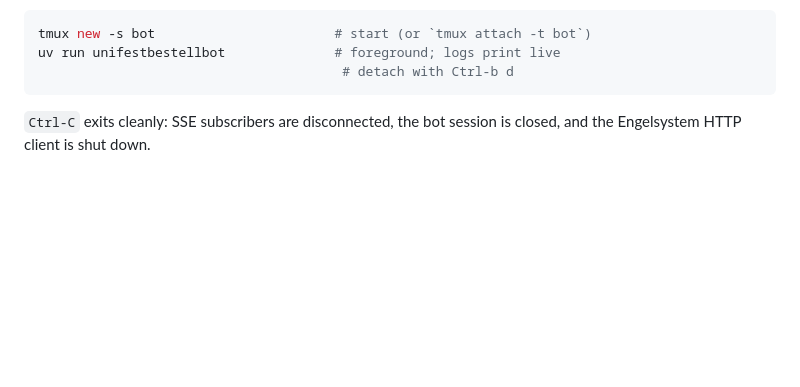
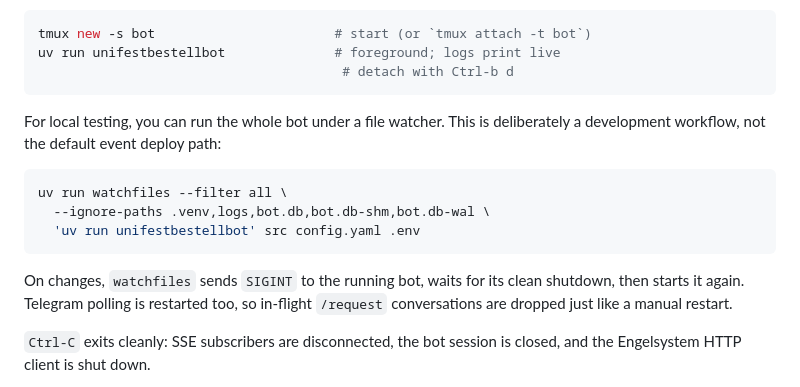
Before and after one commit to fkarg/UnifestBestellBot, a Markdown page: docs/OPERATIONS.md, the part around the change. Drawn GitHub-style; blank space fills up the shorter version.

Commit message:
Document uv hot reload workflow

````diff
--- a/docs/OPERATIONS.md
+++ b/docs/OPERATIONS.md
@@ -35,6 +35,19 @@ tmux new -s bot                       # start (or `tmux attach -t bot`)
 uv run unifestbestellbot              # foreground; logs print live
                                        # detach with Ctrl-b d
 ```
+
+For local testing, you can run the whole bot under a file watcher. This is
+deliberately a development workflow, not the default event deploy path:
+
+```sh
+uv run watchfiles --filter all \
+  --ignore-paths .venv,logs,bot.db,bot.db-shm,bot.db-wal \
+  'uv run unifestbestellbot' src config.yaml .env
+```
+
+On changes, `watchfiles` sends `SIGINT` to the running bot, waits for its
+clean shutdown, then starts it again. Telegram polling is restarted too, so
+in-flight `/request` conversations are dropped just like a manual restart.
 
 `Ctrl-C` exits cleanly: SSE subscribers are disconnected, the bot session
 is closed, and the Engelsystem HTTP client is shut down.
````
